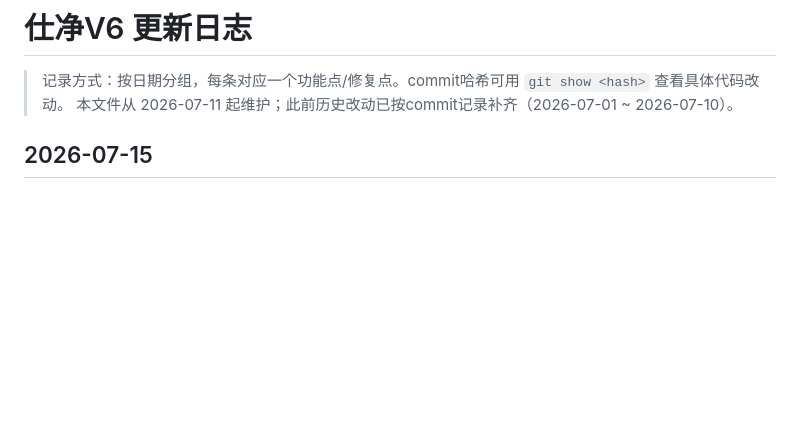
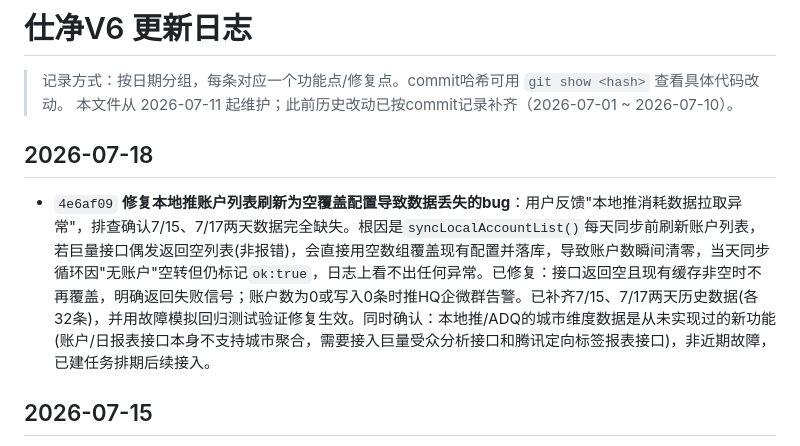
Before and after one commit to a729355190-creator/CRM-shijing, a Markdown page: CHANGELOG.md, the part around the change. Drawn GitHub-style; blank space fills up the shorter version.

Commit message:
docs: 补充7/18本地推数据丢失bug修复的CHANGELOG记录

```diff
--- a/CHANGELOG.md
+++ b/CHANGELOG.md
@@ -2,6 +2,9 @@
 
 > 记录方式：按日期分组，每条对应一个功能点/修复点。commit哈希可用 `git show <hash>` 查看具体代码改动。
 > 本文件从 2026-07-11 起维护；此前历史改动已按commit记录补齐（2026-07-01 ~ 2026-07-10）。
+
+## 2026-07-18
+- `4e6af09` **修复本地推账户列表刷新为空覆盖配置导致数据丢失的bug**：用户反馈"本地推消耗数据拉取异常"，排查确认7/15、7/17两天数据完全缺失。根因是`syncLocalAccountList()`每天同步前刷新账户列表，若巨量接口偶发返回空列表(非报错)，会直接用空数组覆盖现有配置并落库，导致账户数瞬间清零，当天同步循环因"无账户"空转但仍标记`ok:true`，日志上看不出任何异常。已修复：接口返回空且现有缓存非空时不再覆盖，明确返回失败信号；账户数为0或写入0条时推HQ企微群告警。已补齐7/15、7/17两天历史数据(各32条)，并用故障模拟回归测试验证修复生效。同时确认：本地推/ADQ的城市维度数据是从未实现过的新功能(账户/日报表接口本身不支持城市聚合，需要接入巨量受众分析接口和腾讯定向标签报表接口)，非近期故障，已建任务排期后续接入。
 
 ## 2026-07-15
 - `0f6537d` **隐私加固：投放归因字段收紧为仅总部可见**：用户指出"客服/门店看到顾客来源平台/账户，可能导致跨渠道调顾客"。排查发现客户档案页(`/api/hub/customer/:ext`)三角色共用同一渲染逻辑，`source_city`(来源城市，2026-07-01上线时就存在)和刚新增的`attribution_channel`/`attribution_state`都对客服/门店可见。现收紧为只有`hq`角色才返回真实值，cs/store视角一律为null。已用真实数据验证：客户归属的客服本人也看不到来源信息。
```
